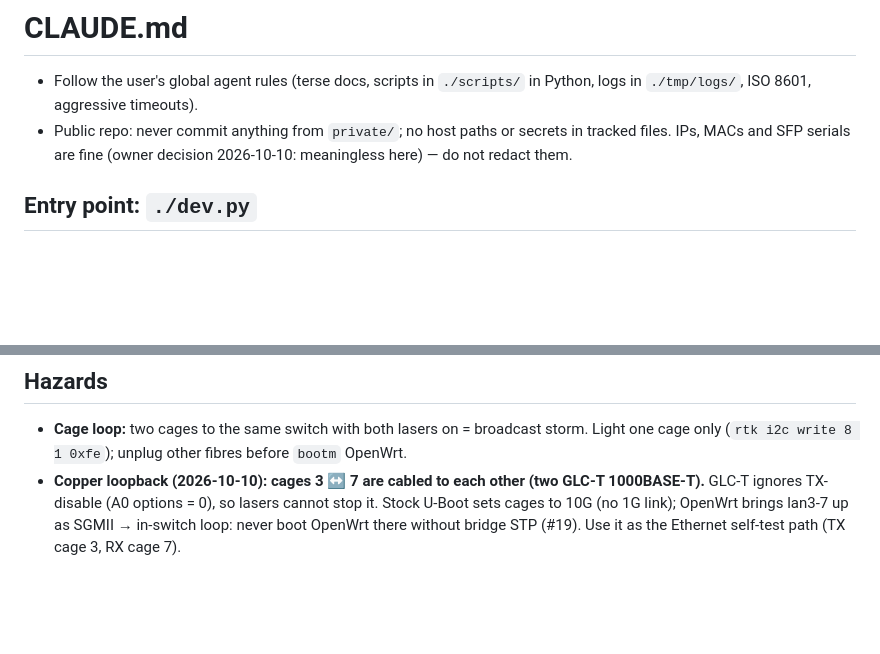
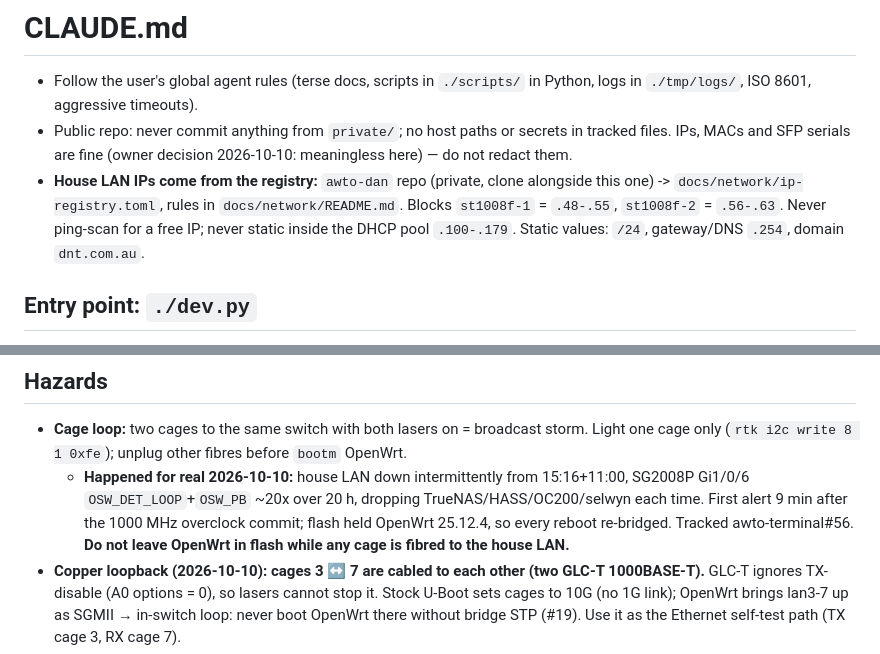
Before and after one commit to awto-au/awto-tl-st1008f, a Markdown page: CLAUDE.md, 2 parts joined by grey strips. Drawn GitHub-style; blank space fills up the shorter version.

Commit message:
CLAUDE.md: IP registry pointer + the cage loop that actually happened
- House LAN IPs come from the registry (awto-dan repo, referenced by repo
  not local path since this repo is public). Blocks .48-.55 / .56-.63.
- Cage-loop hazard now has a real incident under it: house LAN intermittent
  from 2026-10-10T15:16+11:00, SG2008P Gi1/0/6 OSW_DET_LOOP ~20x over 20 h,
  first alert 9 min after the 1000 MHz overclock commit, OpenWrt in flash
  re-bridging every boot. awto-terminal#56.

Co-Authored-By: Claude Opus 5 <noreply@anthropic.com>

```diff
--- a/CLAUDE.md
+++ b/CLAUDE.md
@@ -2,6 +2,7 @@
 
 - Follow the user's global agent rules (terse docs, scripts in `./scripts/` in Python, logs in `./tmp/logs/`, ISO 8601, aggressive timeouts).
 - Public repo: never commit anything from `private/`; no host paths or secrets in tracked files. IPs, MACs and SFP serials are fine (owner decision 2026-10-10: meaningless here) — do not redact them.
+- **House LAN IPs come from the registry:** `awto-dan` repo (private, clone alongside this one) -> `docs/network/ip-registry.toml`, rules in `docs/network/README.md`. Blocks `st1008f-1` = `.48-.55`, `st1008f-2` = `.56-.63`. Never ping-scan for a free IP; never static inside the DHCP pool `.100-.179`. Static values: `/24`, gateway/DNS `.254`, domain `dnt.com.au`.
 
 ## Entry point: `./dev.py`
 
@@ -29,6 +30,7 @@
 ## Hazards
 
 - **Cage loop:** two cages to the same switch with both lasers on = broadcast storm. Light one cage only (`rtk i2c write 8 1 0xfe`); unplug other fibres before `bootm` OpenWrt.
+  - **Happened for real 2026-10-10:** house LAN down intermittently from 15:16+11:00, SG2008P Gi1/0/6 `OSW_DET_LOOP`+`OSW_PB` ~20x over 20 h, dropping TrueNAS/HASS/OC200/selwyn each time. First alert 9 min after the 1000 MHz overclock commit; flash held OpenWrt 25.12.4, so every reboot re-bridged. Tracked awto-terminal#56. **Do not leave OpenWrt in flash while any cage is fibred to the house LAN.**
 - **Copper loopback (2026-10-10): cages 3 ↔ 7 are cabled to each other (two GLC-T 1000BASE-T).** GLC-T ignores TX-disable (A0 options = 0), so lasers cannot stop it. Stock U-Boot sets cages to 10G (no 1G link); OpenWrt brings lan3-7 up as SGMII → in-switch loop: never boot OpenWrt there without bridge STP (#19). Use it as the Ethernet self-test path (TX cage 3, RX cage 7).
 - No flash writes: no `saveenv`, `savesys`, `setsys`, `upgrade*`, `*force`, `flerase`, `sf write/erase/update`.
 - `rtk network on` once per boot, before any GPIO/I2C `rtk` command (before it they hang the console; recover with `./dev.py stock`).
```
